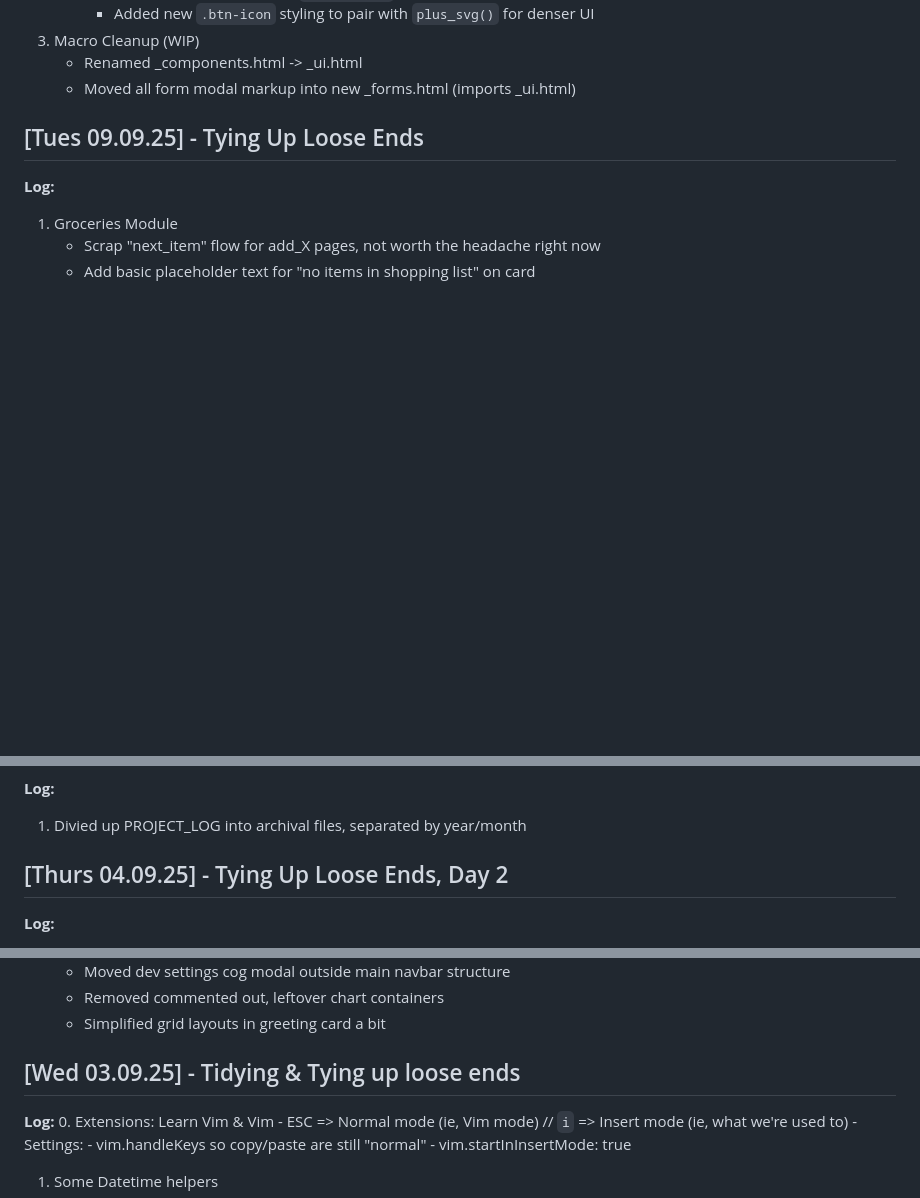
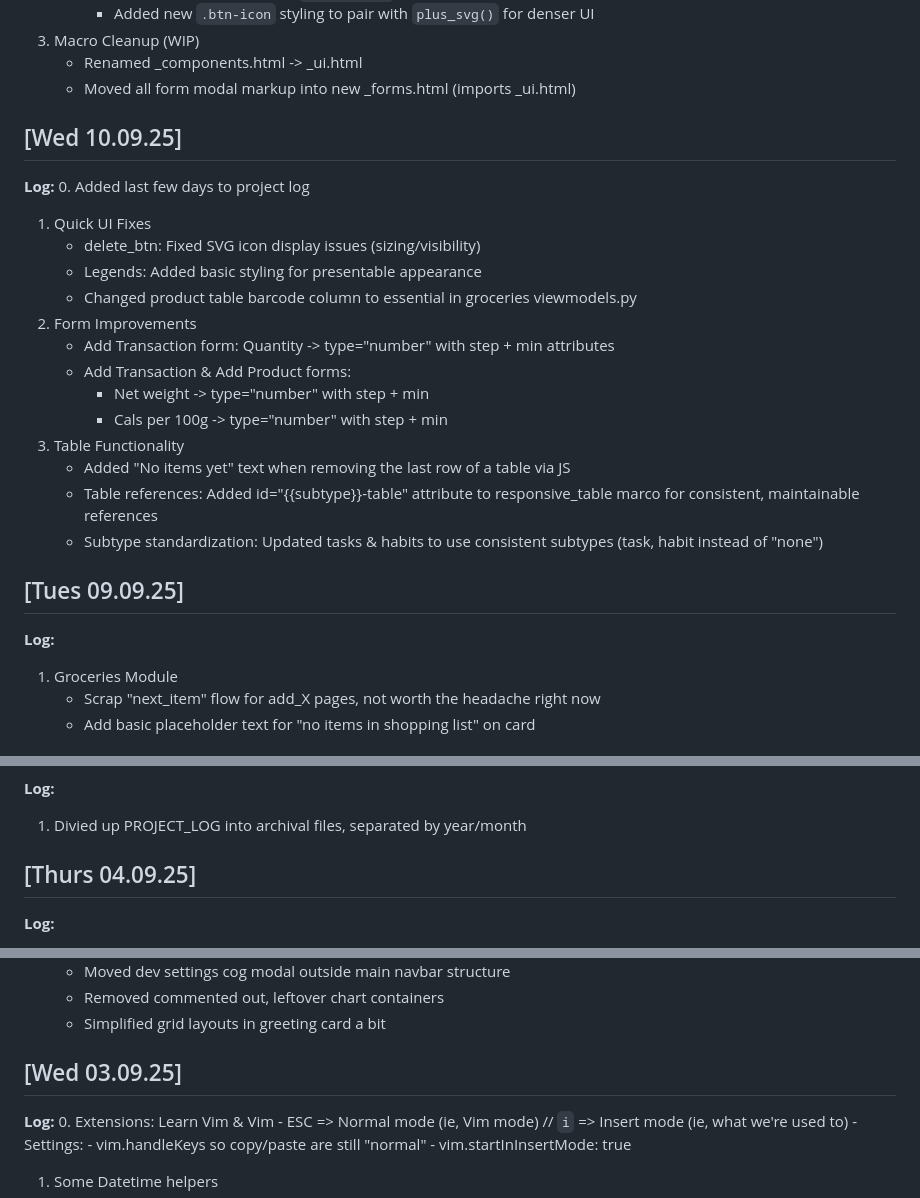
Before and after one commit to isaacrosdail/project-vesper, a Markdown page: PROJECT_LOG.md, 3 parts joined by grey strips. Drawn GitHub-style; blank space fills up the shorter version.

Commit message:
log: project log stuff, add conventions.md

```diff
--- a/PROJECT_LOG.md
+++ b/PROJECT_LOG.md
@@ -30,7 +30,24 @@
 	- Renamed _components.html -> _ui.html
 	- Moved all form modal markup into new _forms.html (imports _ui.html)
 
-## [Tues 09.09.25] - Tying Up Loose Ends
+## [Wed 10.09.25]
+**Log:**
+0. Added last few days to project log
+1. Quick UI Fixes
+	- delete_btn: Fixed SVG icon display issues (sizing/visibility)
+	- Legends: Added basic styling for presentable appearance
+	- Changed product table barcode column to essential in groceries viewmodels.py
+2. Form Improvements
+	- Add Transaction form: Quantity -> type="number" with step + min attributes
+	- Add Transaction & Add Product forms:
+		- Net weight -> type="number" with step + min
+		- Cals per 100g -> type="number" with step + min
+3. Table Functionality
+	- Added "No items yet" text when removing the last row of a table via JS
+	- Table references: Added id="{{subtype}}-table" attribute to responsive_table marco for consistent, maintainable references
+	- Subtype standardization: Updated tasks & habits to use consistent subtypes (task, habit instead of "none")
+
+## [Tues 09.09.25]
 **Log:**
 1. Groceries Module
 	- Scrap "next_item" flow for add_X pages, not worth the headache right now
@@ -73,7 +90,7 @@
 **Log:**
 1. Divied up PROJECT_LOG into archival files, separated by year/month
 
-## [Thurs 04.09.25] - Tying Up Loose Ends, Day 2
+## [Thurs 04.09.25]
 **Log:**
 1. JS
 	- theme-manager.js: Refactored if/else chains to clean object lookups, now uses between() string helper
@@ -88,7 +105,7 @@
 	- Simplified grid layouts in greeting card a bit
 
 
-## [Wed 03.09.25] - Tidying & Tying up loose ends
+## [Wed 03.09.25]
 **Log:**
 0. Extensions: Learn Vim & Vim
 	- ESC => Normal mode (ie, Vim mode) // `i` => Insert mode (ie, what we're used to)
```
Also changed, not shown: CONVENTIONS.md (added, +17 -0 lines).
